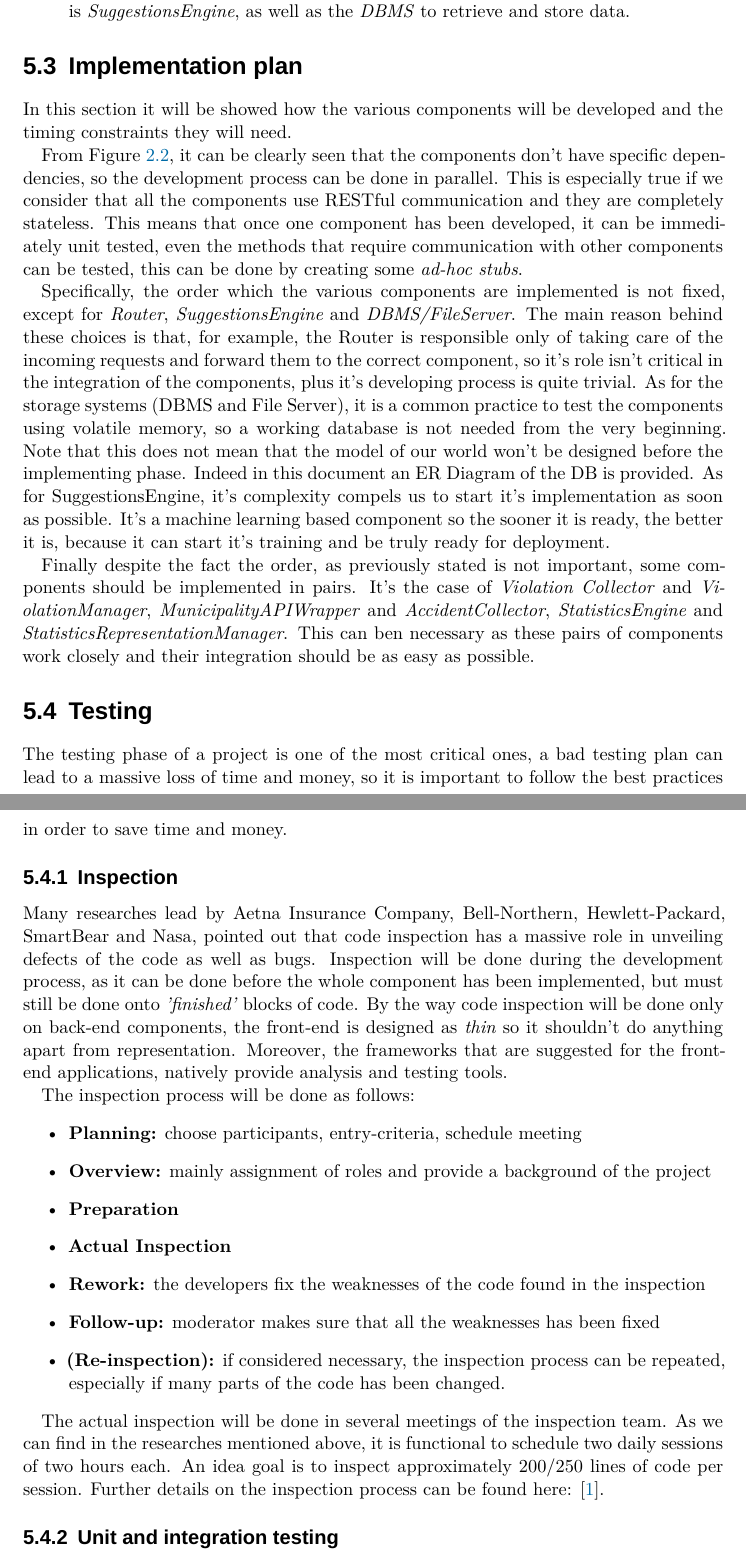
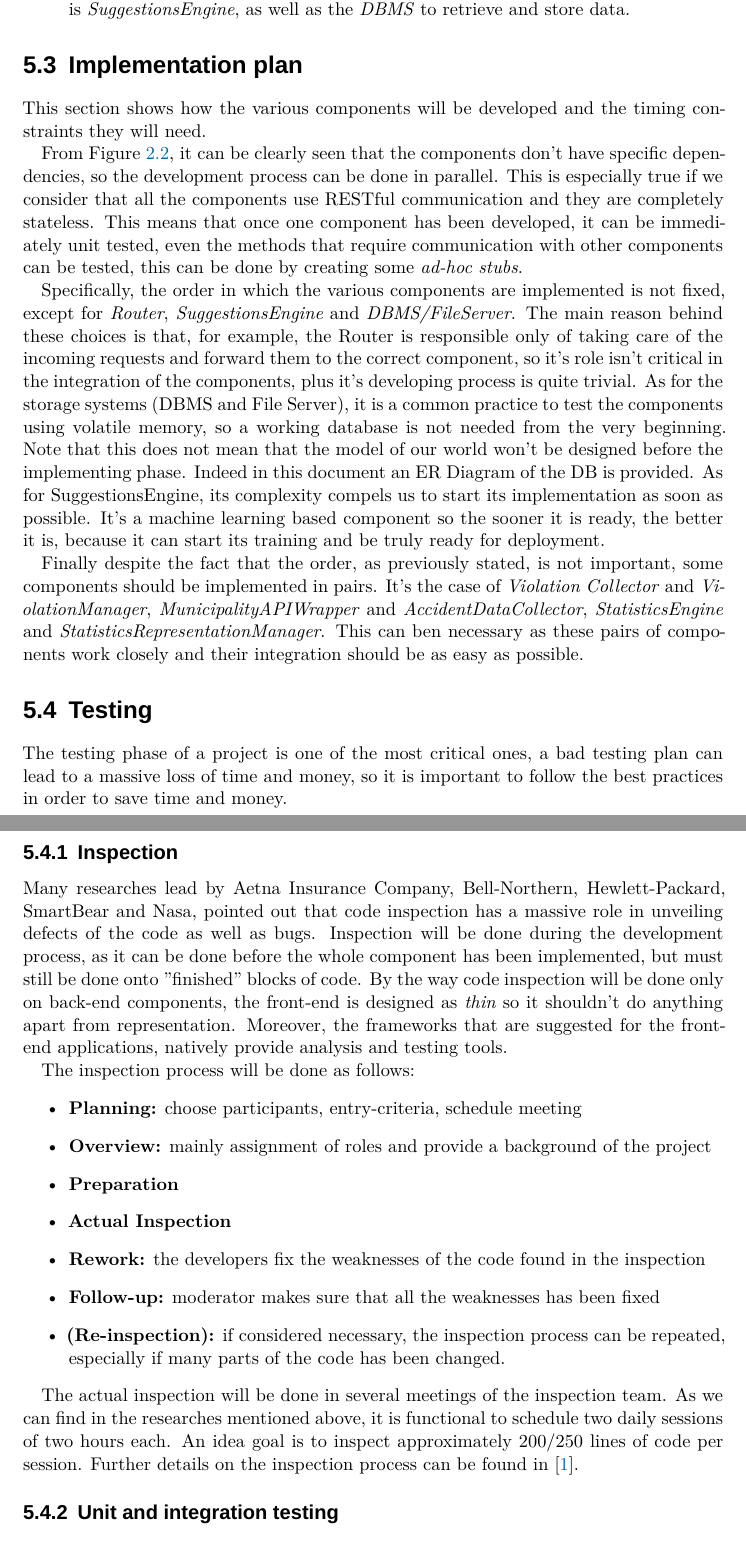
Before and after one commit to fuljo/FulginiDiCesare-SE2, a LaTeX thesis (docs/SafeStreets_DD.tex, which reads docs/chapters_dd/integration_implementation_test/implementation_plan.tex, docs/chapters_dd/integration_implementation_test/testing.tex): two parts of pages 38 and 39 of 44 before the commit and two parts of pages 38 and 39 of 43 after it, joined at a grey line, cut so that both start at the same text. Compiled offline with XeLaTeX; a missing font is replaced by an installed copy or a similar font.

Commit message:
Fix typos and improve layout in impl. and testing

```diff
--- a/docs/chapters_dd/integration_implementation_test/implementation_plan.tex
+++ b/docs/chapters_dd/integration_implementation_test/implementation_plan.tex
@@ -1,5 +1,5 @@
 \section{Implementation plan}
-In this section it will be showed how the various components will be developed
+This section shows how the various components will be developed
 and the timing constraints they will need.
 
 From Figure \ref{fig:component_diagram}, it can be clearly seen that the
@@ -10,7 +10,7 @@ once one component has been developed, it can be immediately unit tested, even
 the methods that require communication with other components can be tested, this
 can be done by creating some \emph{ad-hoc stubs}.
 
-Specifically, the order which the various components are implemented is not
+Specifically, the order in which the various components are implemented is not
 fixed, except for \emph{Router}, \emph{SuggestionsEngine} and
 \emph{DBMS/FileServer}. The main reason behind these choices is that, for
 example, the Router is responsible only of taking care of the incoming requests
@@ -20,14 +20,14 @@ for the storage systems (DBMS and File Server), it is a common practice to test
 the components using volatile memory, so a working database is not needed from
 the very beginning. Note that this does not mean that the model of our world
 won't be designed before the implementing phase. Indeed in this document an ER
-Diagram of the DB is provided. As for SuggestionsEngine, it's complexity compels
-us to start it's implementation as soon as possible. It's a machine learning
+Diagram of the DB is provided. As for SuggestionsEngine, its complexity compels
+us to start its implementation as soon as possible. It's a machine learning
 based component so the sooner it is ready, the better it is, because it can
-start it's training and be truly ready for deployment.
+start its training and be truly ready for deployment.
 
-Finally despite the fact the order, as previously stated is not important, some
-components should be implemented in pairs. It's the case of \emph{Violation
+Finally despite the fact that the order, as previously stated, is not important,
+some components should be implemented in pairs. It's the case of \emph{Violation
 Collector} and \emph{ViolationManager}, \emph{MunicipalityAPIWrapper} and
-\emph{AccidentCollector}, \emph{StatisticsEngine} and
+\emph{AccidentDataCollector}, \emph{StatisticsEngine} and
 \emph{StatisticsRepresentationManager}. This can ben necessary as these pairs of
 components work closely and their integration should be as easy as possible.
--- a/docs/chapters_dd/integration_implementation_test/testing.tex
+++ b/docs/chapters_dd/integration_implementation_test/testing.tex
@@ -8,7 +8,7 @@ Many researches lead by Aetna Insurance Company, Bell-Northern, Hewlett-Packard,
 SmartBear and Nasa, pointed out that code inspection has a massive role in
 unveiling defects of the code as well as bugs. Inspection will be done during
 the development process, as it can be done before the whole component has been
-implemented, but must still be done onto \emph{'finished'} blocks of code. By
+implemented, but must still be done onto "finished" blocks of code. By
 the way code inspection will be done only on back-end components, the front-end
 is designed as \emph{thin} so it shouldn't do anything apart from
 representation. Moreover, the frameworks that are suggested for the front-end
@@ -35,7 +35,7 @@ The actual inspection will be done in several meetings of the inspection team.
 As we can find in the researches mentioned above, it is functional to schedule
 two daily sessions of two hours each. An idea goal is to inspect approximately
 200/250 lines of code per session. Further details on the inspection process can
-be found here: \cite{smartbear:code-inspection}.
+be found in \cite{smartbear:code-inspection}.
 
 \subsection{Unit and integration testing}
 Once a component has been implemented and inspected, it must be unit tested to
```
Also changed, not shown: docs/chapters_dd/integration_implementation_test/functionalities_and_features.tex (+9 -9 lines), docs/chapters_dd/integration_implementation_test/testing.tex (16 more changed lines).
